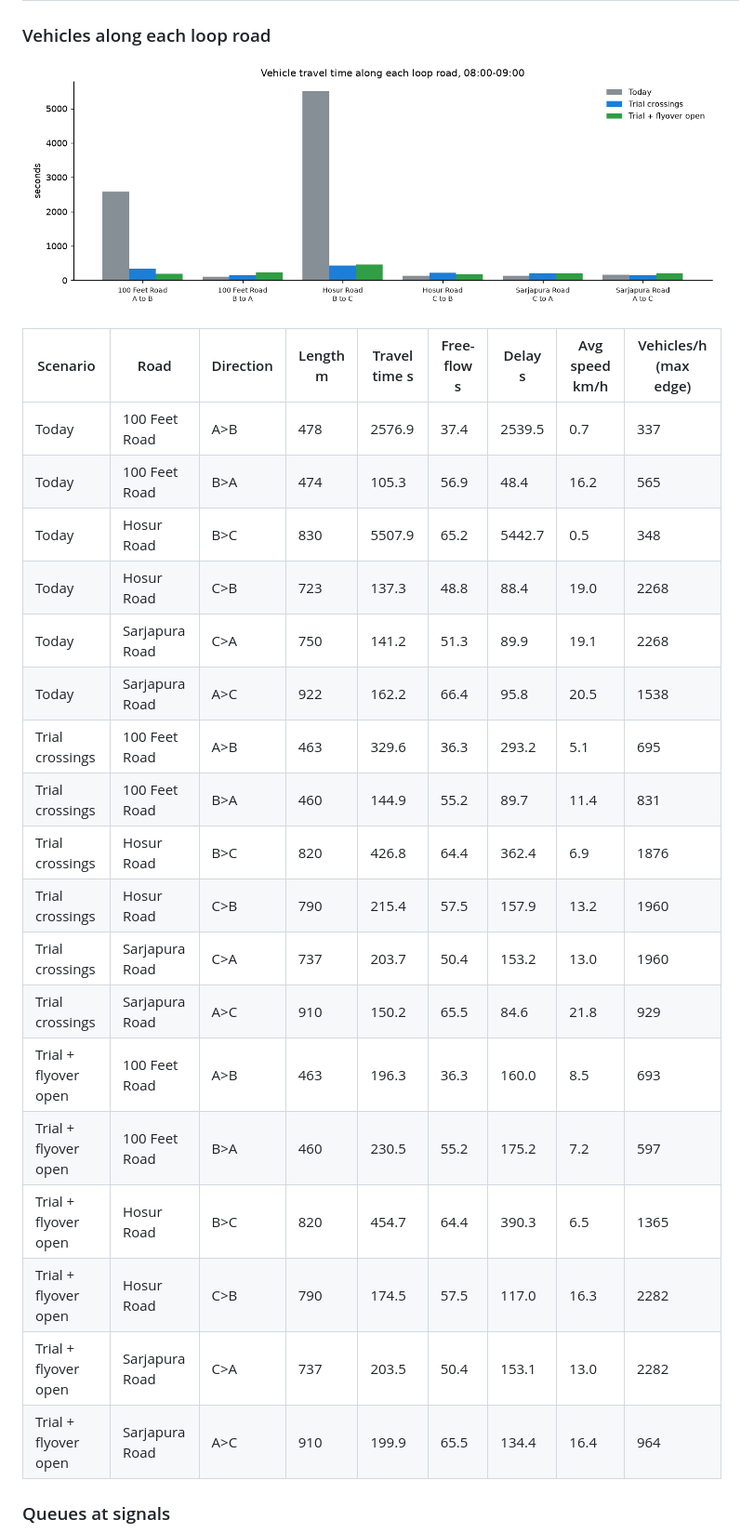
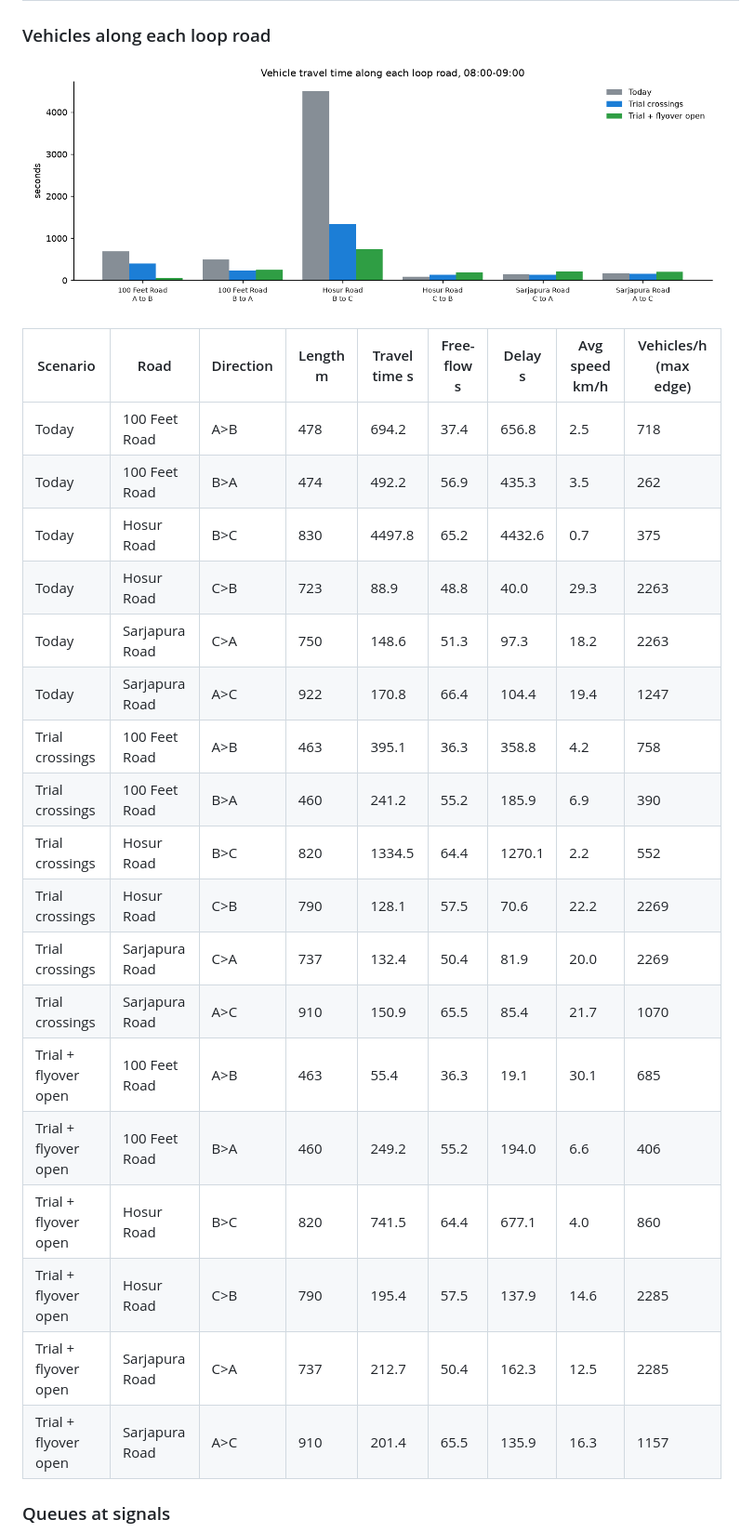
Before and after one commit to kskhannaio/loop_sumo_poc, a Markdown page: report/REPORT.md, the part around one of its changes. Shown at 93% size. GitHub-like rendering; pictures changed too: report/vehicles.png.

```diff
--- a/report/REPORT.md
+++ b/report/REPORT.md
@@ -42,24 +42,24 @@ volumes, pedestrian volumes and signal timings are **assumptions** until the sit
 
 | Scenario | Road | Direction | Length m | Travel time s | Free-flow s | Delay s | Avg speed km/h | Vehicles/h (max edge) |
 |---|---|---|---|---|---|---|---|---|
-| Today | 100 Feet Road | A>B | 478 | 2576.9 | 37.4 | 2539.5 | 0.7 | 337 |
-| Today | 100 Feet Road | B>A | 474 | 105.3 | 56.9 | 48.4 | 16.2 | 565 |
-| Today | Hosur Road | B>C | 830 | 5507.9 | 65.2 | 5442.7 | 0.5 | 348 |
-| Today | Hosur Road | C>B | 723 | 137.3 | 48.8 | 88.4 | 19.0 | 2268 |
-| Today | Sarjapura Road | C>A | 750 | 141.2 | 51.3 | 89.9 | 19.1 | 2268 |
-| Today | Sarjapura Road | A>C | 922 | 162.2 | 66.4 | 95.8 | 20.5 | 1538 |
-| Trial crossings | 100 Feet Road | A>B | 463 | 329.6 | 36.3 | 293.2 | 5.1 | 695 |
-| Trial crossings | 100 Feet Road | B>A | 460 | 144.9 | 55.2 | 89.7 | 11.4 | 831 |
-| Trial crossings | Hosur Road | B>C | 820 | 426.8 | 64.4 | 362.4 | 6.9 | 1876 |
-| Trial crossings | Hosur Road | C>B | 790 | 215.4 | 57.5 | 157.9 | 13.2 | 1960 |
-| Trial crossings | Sarjapura Road | C>A | 737 | 203.7 | 50.4 | 153.2 | 13.0 | 1960 |
-| Trial crossings | Sarjapura Road | A>C | 910 | 150.2 | 65.5 | 84.6 | 21.8 | 929 |
-| Trial + flyover open | 100 Feet Road | A>B | 463 | 196.3 | 36.3 | 160.0 | 8.5 | 693 |
-| Trial + flyover open | 100 Feet Road | B>A | 460 | 230.5 | 55.2 | 175.2 | 7.2 | 597 |
-| Trial + flyover open | Hosur Road | B>C | 820 | 454.7 | 64.4 | 390.3 | 6.5 | 1365 |
-| Trial + flyover open | Hosur Road | C>B | 790 | 174.5 | 57.5 | 117.0 | 16.3 | 2282 |
-| Trial + flyover open | Sarjapura Road | C>A | 737 | 203.5 | 50.4 | 153.1 | 13.0 | 2282 |
-| Trial + flyover open | Sarjapura Road | A>C | 910 | 199.9 | 65.5 | 134.4 | 16.4 | 964 |
+| Today | 100 Feet Road | A>B | 478 | 694.2 | 37.4 | 656.8 | 2.5 | 718 |
+| Today | 100 Feet Road | B>A | 474 | 492.2 | 56.9 | 435.3 | 3.5 | 262 |
+| Today | Hosur Road | B>C | 830 | 4497.8 | 65.2 | 4432.6 | 0.7 | 375 |
+| Today | Hosur Road | C>B | 723 | 88.9 | 48.8 | 40.0 | 29.3 | 2263 |
+| Today | Sarjapura Road | C>A | 750 | 148.6 | 51.3 | 97.3 | 18.2 | 2263 |
+| Today | Sarjapura Road | A>C | 922 | 170.8 | 66.4 | 104.4 | 19.4 | 1247 |
+| Trial crossings | 100 Feet Road | A>B | 463 | 395.1 | 36.3 | 358.8 | 4.2 | 758 |
+| Trial crossings | 100 Feet Road | B>A | 460 | 241.2 | 55.2 | 185.9 | 6.9 | 390 |
+| Trial crossings | Hosur Road | B>C | 820 | 1334.5 | 64.4 | 1270.1 | 2.2 | 552 |
+| Trial crossings | Hosur Road | C>B | 790 | 128.1 | 57.5 | 70.6 | 22.2 | 2269 |
+| Trial crossings | Sarjapura Road | C>A | 737 | 132.4 | 50.4 | 81.9 | 20.0 | 2269 |
+| Trial crossings | Sarjapura Road | A>C | 910 | 150.9 | 65.5 | 85.4 | 21.7 | 1070 |
+| Trial + flyover open | 100 Feet Road | A>B | 463 | 55.4 | 36.3 | 19.1 | 30.1 | 685 |
+| Trial + flyover open | 100 Feet Road | B>A | 460 | 249.2 | 55.2 | 194.0 | 6.6 | 406 |
+| Trial + flyover open | Hosur Road | B>C | 820 | 741.5 | 64.4 | 677.1 | 4.0 | 860 |
+| Trial + flyover open | Hosur Road | C>B | 790 | 195.4 | 57.5 | 137.9 | 14.6 | 2285 |
+| Trial + flyover open | Sarjapura Road | C>A | 737 | 212.7 | 50.4 | 162.3 | 12.5 | 2285 |
+| Trial + flyover open | Sarjapura Road | A>C | 910 | 201.4 | 65.5 | 135.9 | 16.3 | 1157 |
 
 ### Queues at signals
 ![queues](queues.png)
```
Also changed, not shown: other parts of report/REPORT.md (+63 -66 lines), report/map.png, report/people.png, report/queues.png, 4 other files.
